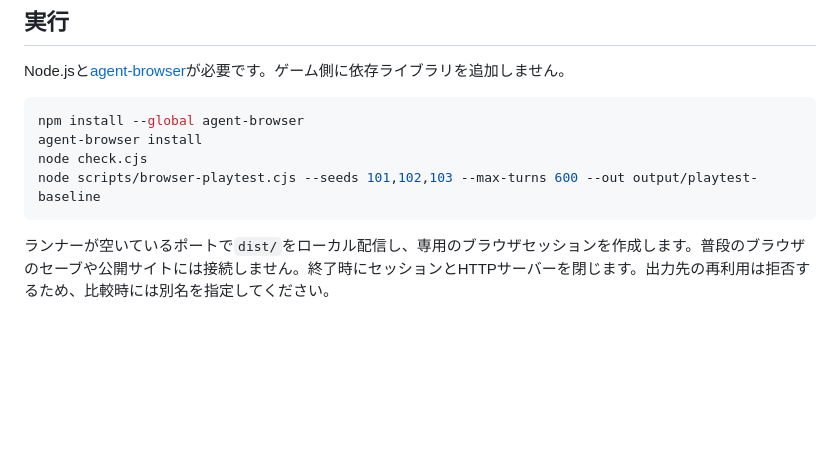
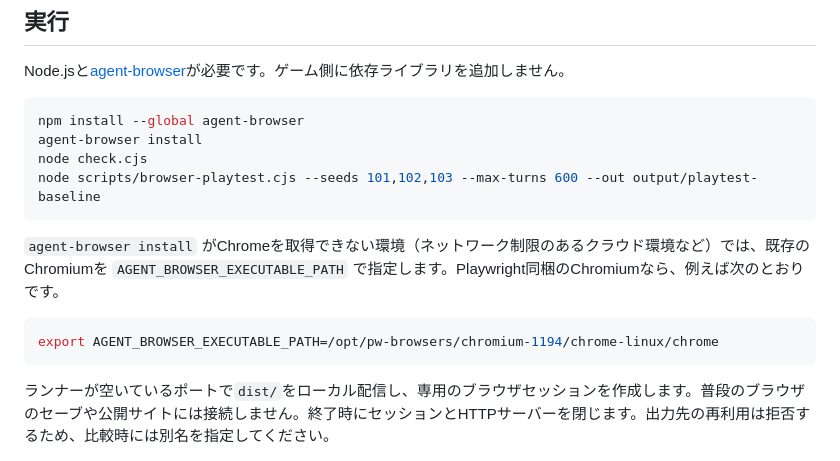
Before and after one commit to y-krn/lantern-dungeon, a Markdown page: docs/browser-playtest.md, the part around the change. Rendered like a GitHub page; blank space fills up the shorter version.

Commit message:
Document using an existing Chromium for agent-browser and record the trial browser run
Co-Authored-By: Claude Opus 5.5 <noreply@anthropic.com>
Claude-Session: https://claude.ai/code/session_01DFZ2uKAXzhqTMhtQ37rZxG

````diff
--- a/docs/browser-playtest.md
+++ b/docs/browser-playtest.md
@@ -11,6 +11,12 @@ npm install --global agent-browser
 agent-browser install
 node check.cjs
 node scripts/browser-playtest.cjs --seeds 101,102,103 --max-turns 600 --out output/playtest-baseline
+```
+
+`agent-browser install` がChromeを取得できない環境（ネットワーク制限のあるクラウド環境など）では、既存のChromiumを `AGENT_BROWSER_EXECUTABLE_PATH` で指定します。Playwright同梱のChromiumなら、例えば次のとおりです。
+
+```sh
+export AGENT_BROWSER_EXECUTABLE_PATH=/opt/pw-browsers/chromium-1194/chrome-linux/chrome
 ```
 
 ランナーが空いているポートで`dist/`をローカル配信し、専用のブラウザセッションを作成します。普段のブラウザのセーブや公開サイトには接続しません。終了時にセッションとHTTPサーバーを閉じます。出力先の再利用は拒否するため、比較時には別名を指定してください。
````
Also changed, not shown: docs/expansion-roadmap.md (+1 -1 lines).
